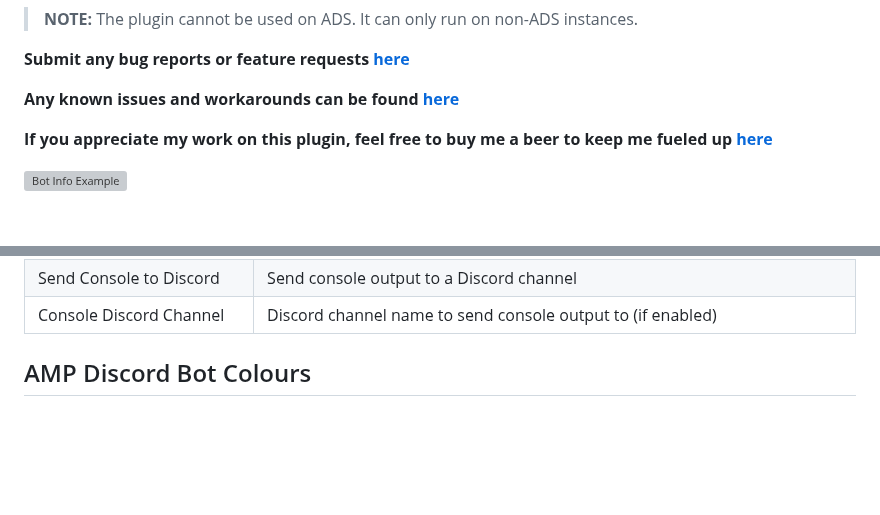
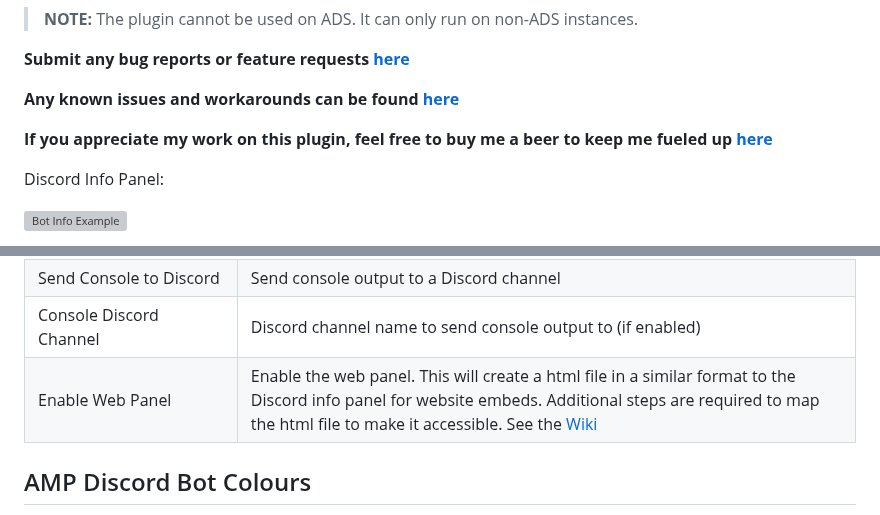
Before and after one commit to winglessraven/AMP-Discord-Bot, a Markdown page: README.md, 2 parts joined by grey strips. GitHub-like rendering; blank space fills up the shorter version; grey boxes are pictures that could not be loaded.

Commit message:
Update README.md - Add WebPanel info

```diff
--- a/README.md
+++ b/README.md
@@ -16,4 +16,6 @@ A full featured Discord bot plugin for [AMP by Cubecoders](https://cubecoders.co
 
 **If you appreciate my work on this plugin, feel free to buy me a beer to keep me fueled up [here](https://www.paypal.com/donate/?business=JAYRTVPHT5CG8&no_recurring=0&currency_code=GBP)**
 
+Discord Info Panel:
+
 ![Bot Info Example](https://github.com/winglessraven/AMP-Discord-Bot/assets/4540397/065570c1-df8b-45b0-bba8-0879d0c38795 "Bot Info Example")
@@ -107,6 +114,7 @@ Before the plugin can be used you need to configure AMP in a specific way.  **NO
 |Send Chat from Discord to Server|Attempt to send chat messages from Discord chat channel to the server (currently only supported for Minecraft)|
 |Send Console to Discord|Send console output to a Discord channel|
 |Console Discord Channel|Discord channel name to send console output to (if enabled)|
+|Enable Web Panel|Enable the web panel. This will create a html file in a similar format to the Discord info panel for website embeds. Additional steps are required to map the html file to make it accessible. See the [Wiki](https://github.com/winglessraven/AMP-Discord-Bot/wiki/Configure-the-Web-Panel)|
 
 ## AMP Discord Bot Colours
 The `Discord Bot Colours` section give you the ability to change the colour of your embedded messages in Discord.  For each option you want to change insert the hex colour code required.
```
Also changed, not shown: other parts of README.md (+5 -0 lines).
